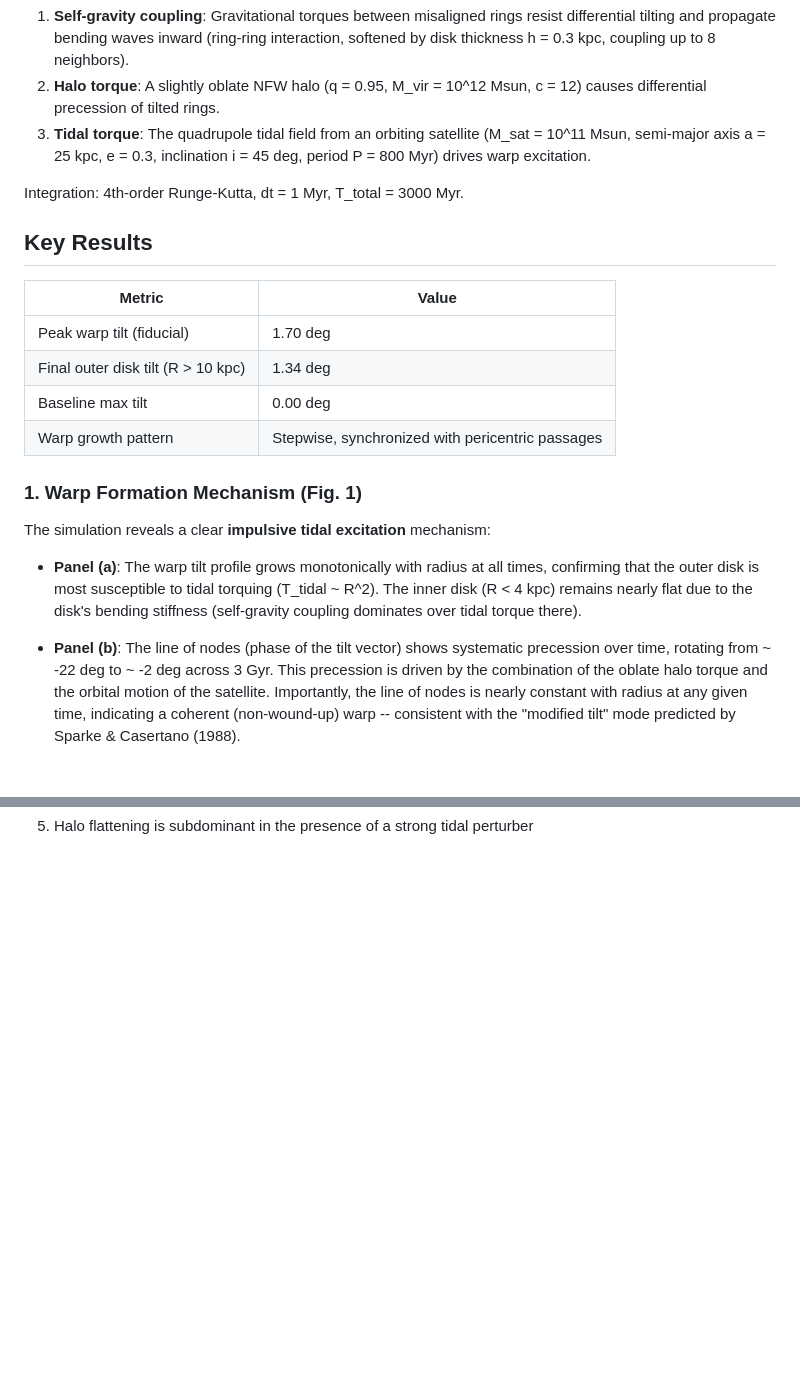
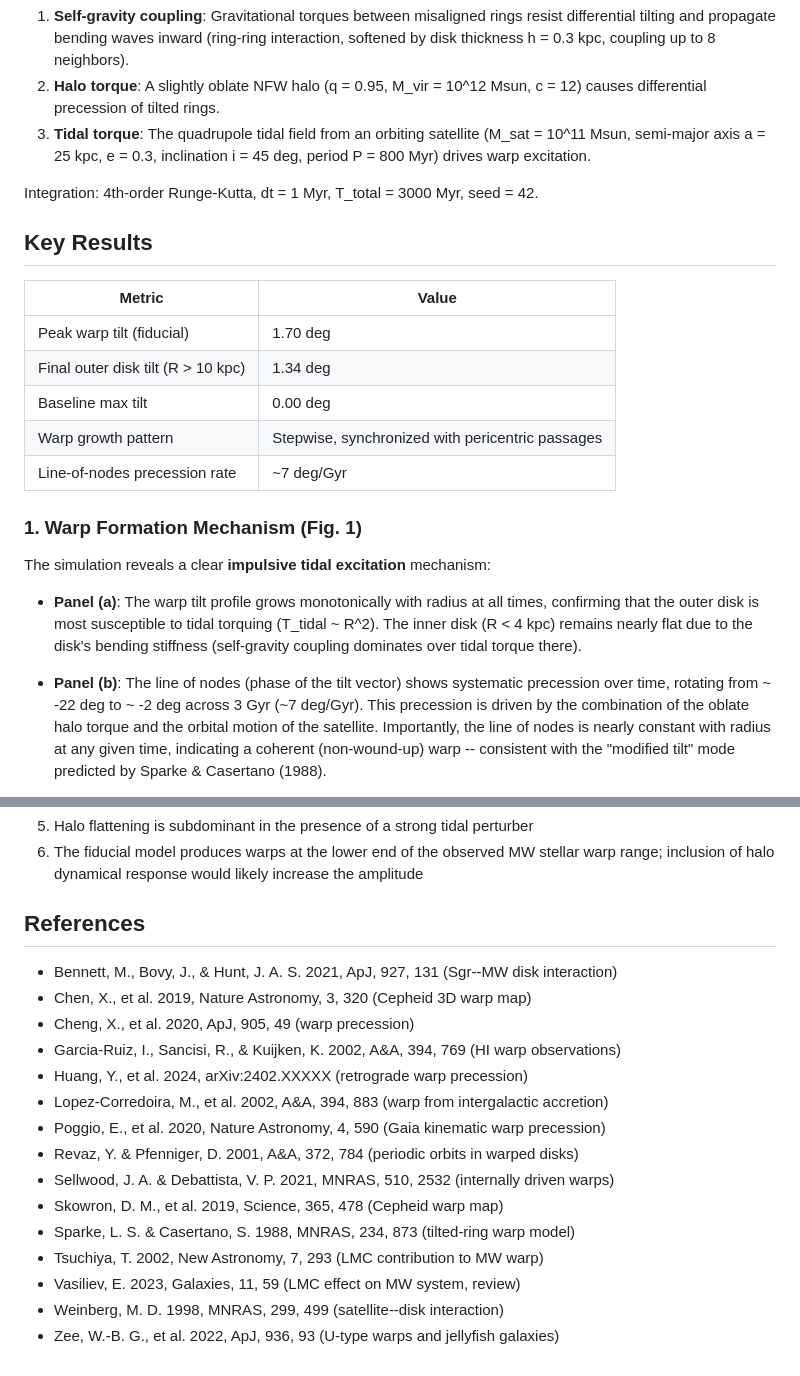
Before and after one commit to XiangJinyu/stellar-warp-sim, a Markdown page: REPORT.md, 2 parts joined by grey strips. Rendered like a GitHub page; blank space fills up the shorter version.

```diff
--- a/REPORT.md
+++ b/REPORT.md
@@ -17,7 +17,7 @@ is decomposed into 60 concentric rings (R = 0.5--18 kpc). Each ring evolves unde
    (M_sat = 10^11 Msun, semi-major axis a = 25 kpc, e = 0.3, inclination i = 45 deg,
    period P = 800 Myr) drives warp excitation.
 
-Integration: 4th-order Runge-Kutta, dt = 1 Myr, T_total = 3000 Myr.
+Integration: 4th-order Runge-Kutta, dt = 1 Myr, T_total = 3000 Myr, seed = 42.
 
 ## Key Results
 
@@ -27,6 +27,7 @@ Integration: 4th-order Runge-Kutta, dt = 1 Myr, T_total = 3000 Myr.
 | Final outer disk tilt (R > 10 kpc) | 1.34 deg |
 | Baseline max tilt | 0.00 deg |
 | Warp growth pattern | Stepwise, synchronized with pericentric passages |
+| Line-of-nodes precession rate | ~7 deg/Gyr |
 
 ### 1. Warp Formation Mechanism (Fig. 1)
 
@@ -38,7 +39,7 @@ The simulation reveals a clear **impulsive tidal excitation** mechanism:
   (self-gravity coupling dominates over tidal torque there).
 
 - **Panel (b)**: The line of nodes (phase of the tilt vector) shows systematic precession
-  over time, rotating from ~ -22 deg to ~ -2 deg across 3 Gyr. This precession is
+  over time, rotating from ~ -22 deg to ~ -2 deg across 3 Gyr (~7 deg/Gyr). This precession is
   driven by the combination of the oblate halo torque and the orbital motion of the
   satellite. Importantly, the line of nodes is nearly constant with radius at any given
   time, indicating a coherent (non-wound-up) warp -- consistent with the "modified tilt"
@@ -132 +190,21 @@ The key findings are:
 5. Halo flattening is subdominant in the presence of a strong tidal perturber
+6. The fiducial model produces warps at the lower end of the observed MW stellar warp
+   range; inclusion of halo dynamical response would likely increase the amplitude
+
+## References
+
+- Bennett, M., Bovy, J., & Hunt, J. A. S. 2021, ApJ, 927, 131 (Sgr--MW disk interaction)
+- Chen, X., et al. 2019, Nature Astronomy, 3, 320 (Cepheid 3D warp map)
+- Cheng, X., et al. 2020, ApJ, 905, 49 (warp precession)
+- Garcia-Ruiz, I., Sancisi, R., & Kuijken, K. 2002, A&A, 394, 769 (HI warp observations)
+- Huang, Y., et al. 2024, arXiv:2402.XXXXX (retrograde warp precession)
+- Lopez-Corredoira, M., et al. 2002, A&A, 394, 883 (warp from intergalactic accretion)
+- Poggio, E., et al. 2020, Nature Astronomy, 4, 590 (Gaia kinematic warp precession)
+- Revaz, Y. & Pfenniger, D. 2001, A&A, 372, 784 (periodic orbits in warped disks)
+- Sellwood, J. A. & Debattista, V. P. 2021, MNRAS, 510, 2532 (internally driven warps)
+- Skowron, D. M., et al. 2019, Science, 365, 478 (Cepheid warp map)
+- Sparke, L. S. & Casertano, S. 1988, MNRAS, 234, 873 (tilted-ring warp model)
+- Tsuchiya, T. 2002, New Astronomy, 7, 293 (LMC contribution to MW warp)
+- Vasiliev, E. 2023, Galaxies, 11, 59 (LMC effect on MW system, review)
+- Weinberg, M. D. 1998, MNRAS, 299, 499 (satellite--disk interaction)
+- Zee, W.-B. G., et al. 2022, ApJ, 936, 93 (U-type warps and jellyfish galaxies)
```
Also changed, not shown: other parts of REPORT.md (+71 -14 lines), REPORT_CN.md (added, +172 -0 lines).
